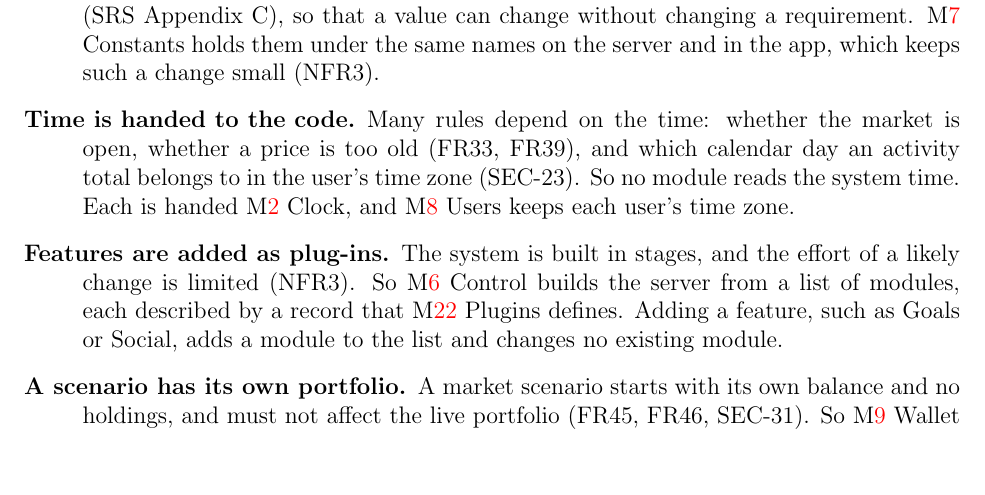
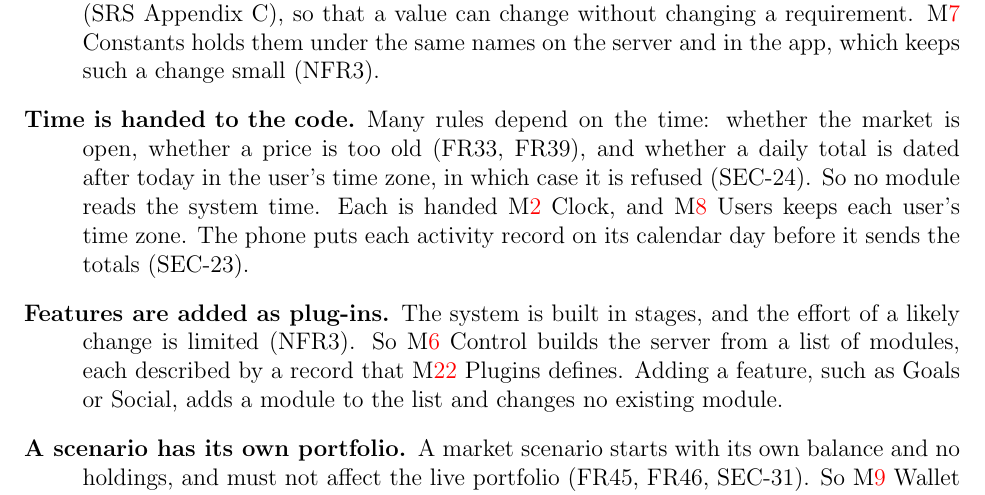
Before and after one commit to davislenover/BurnNEarn, a LaTeX document (docs/Design/SoftArchitecture/MG.tex): part of page 14 of 29, cut so that both start at the same text, the shorter picture padded with empty space. Compiled offline with pdfLaTeX; a LaTeX package or settings file that is missing is left out.

Commit message:
Match the time decision in MG Section 6 to the activity day design (#232)

```diff
--- a/docs/Design/SoftArchitecture/MG.tex
+++ b/docs/Design/SoftArchitecture/MG.tex
@@ -555,10 +555,12 @@ Section~\ref{SecMD} gives the detail.
   names on the server and in the app, which keeps such a change small (NFR3).
 
 \item[Time is handed to the code.] Many rules depend on the time: whether the
-  market is open, whether a price is too old (FR33, FR39), and which calendar
-  day an activity total belongs to in the user's time zone (SEC-23). So no
-  module reads the system time. Each is handed \mref{mClock} Clock, and
-  \mref{mUsers} Users keeps each user's time zone.
+  market is open, whether a price is too old (FR33, FR39), and whether a daily
+  total is dated after today in the user's time zone, in which case it is
+  refused (SEC-24). So no module reads the system time. Each is handed
+  \mref{mClock} Clock, and \mref{mUsers} Users keeps each user's time zone. The
+  phone puts each activity record on its calendar day before it sends the
+  totals (SEC-23).
 
 \item[Features are added as plug-ins.] The system is built in stages, and the
   effort of a likely change is limited (NFR3). So \mref{mControl} Control
```
